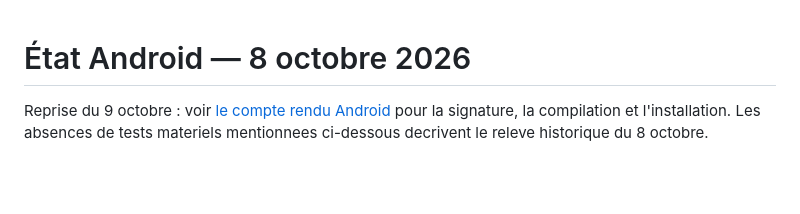
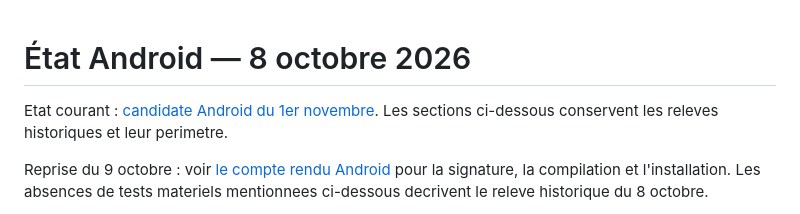
Before and after one commit to bahdev223/sahelpos-mobile, a Markdown page: docs/agents/ETAT_CONSOLIDATION.md, the part around the change. GitHub-like rendering; blank space fills up the shorter version.

```diff
--- a/docs/agents/ETAT_CONSOLIDATION.md
+++ b/docs/agents/ETAT_CONSOLIDATION.md
@@ -1,4 +1,7 @@
 # État Android — 8 octobre 2026
+
+Etat courant : [candidate Android du 1er novembre](LIVRAISON_ANDROID_2026-11-01.md).
+Les sections ci-dessous conservent les releves historiques et leur perimetre.
 
 Reprise du 9 octobre : voir [le compte rendu Android](LIVRAISON_ANDROID_2026-10-09.md)
 pour la signature, la compilation et l'installation. Les absences de tests
```
Also changed, not shown: README.md (+9 -2 lines), docs/agents/LIVRAISON_ANDROID_2026-11-01.md (added, +103 -0 lines).
